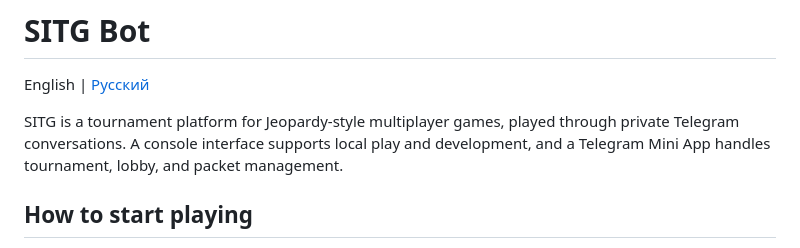
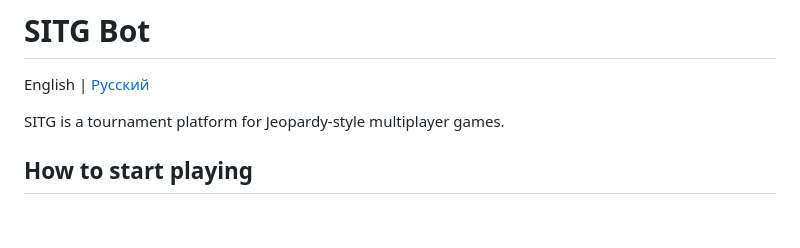
Before and after one commit to nikofon/sitg_bot, a Markdown page: README.eng.md, the part around the change. Rendered like a GitHub page; blank space fills up the shorter version.

```diff
--- a/README.eng.md
+++ b/README.eng.md
@@ -2,9 +2,7 @@
 
 English | [Русский](README.md)
 
-SITG is a tournament platform for Jeopardy-style multiplayer games, played through private
-Telegram conversations. A console interface supports local play and development, and a
-Telegram Mini App handles tournament, lobby, and packet management.
+SITG is a tournament platform for Jeopardy-style multiplayer games.
 
 ## How to start playing
 
```
Also changed, not shown: README.md (+1 -3 lines).
